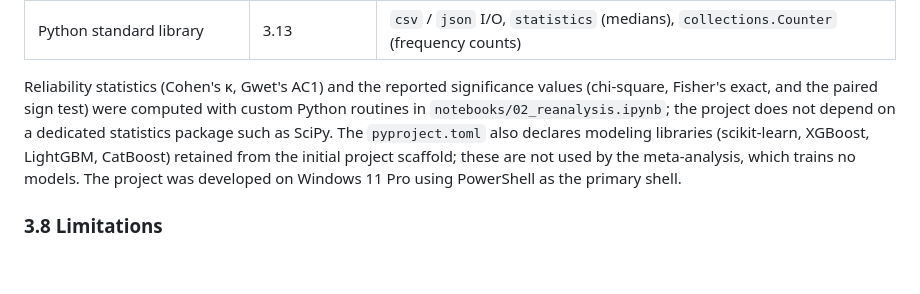
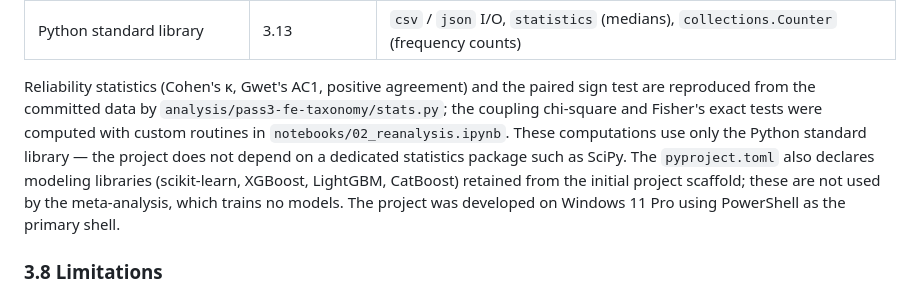
Before and after one commit to kennethyyoung/CS495-Mapping-Best-Empirical-Models, a Markdown page: outputs/report/research_report_v2.md, the part around the change. Drawn GitHub-style; blank space fills up the shorter version.

Commit message:
Point 3.7 stats reference at the committed stats.py
Reliability/sign-test now reproduced by analysis/pass3-fe-taxonomy/stats.py
(committed fa07365); coupling chi-square/Fisher remain in the reanalysis
notebook. Stdlib-only, no SciPy.

Co-Authored-By: Claude Opus 4.8 <noreply@anthropic.com>

```diff
--- a/outputs/report/research_report_v2.md
+++ b/outputs/report/research_report_v2.md
@@ -186,7 +186,7 @@ All work was performed in Python 3.13, with dependencies managed by Poetry (`pyp
 | Git / GitHub | — | Version control |
 | Python standard library | 3.13 | `csv` / `json` I/O, `statistics` (medians), `collections.Counter` (frequency counts) |
 
-Reliability statistics (Cohen's κ, Gwet's AC1) and the reported significance values (chi-square, Fisher's exact, and the paired sign test) were computed with custom Python routines in `notebooks/02_reanalysis.ipynb`; the project does not depend on a dedicated statistics package such as SciPy. The `pyproject.toml` also declares modeling libraries (scikit-learn, XGBoost, LightGBM, CatBoost) retained from the initial project scaffold; these are not used by the meta-analysis, which trains no models. The project was developed on Windows 11 Pro using PowerShell as the primary shell.
+Reliability statistics (Cohen's κ, Gwet's AC1, positive agreement) and the paired sign test are reproduced from the committed data by `analysis/pass3-fe-taxonomy/stats.py`; the coupling chi-square and Fisher's exact tests were computed with custom routines in `notebooks/02_reanalysis.ipynb`. These computations use only the Python standard library — the project does not depend on a dedicated statistics package such as SciPy. The `pyproject.toml` also declares modeling libraries (scikit-learn, XGBoost, LightGBM, CatBoost) retained from the initial project scaffold; these are not used by the meta-analysis, which trains no models. The project was developed on Windows 11 Pro using PowerShell as the primary shell.
 
 ### 3.8 Limitations
 
```
